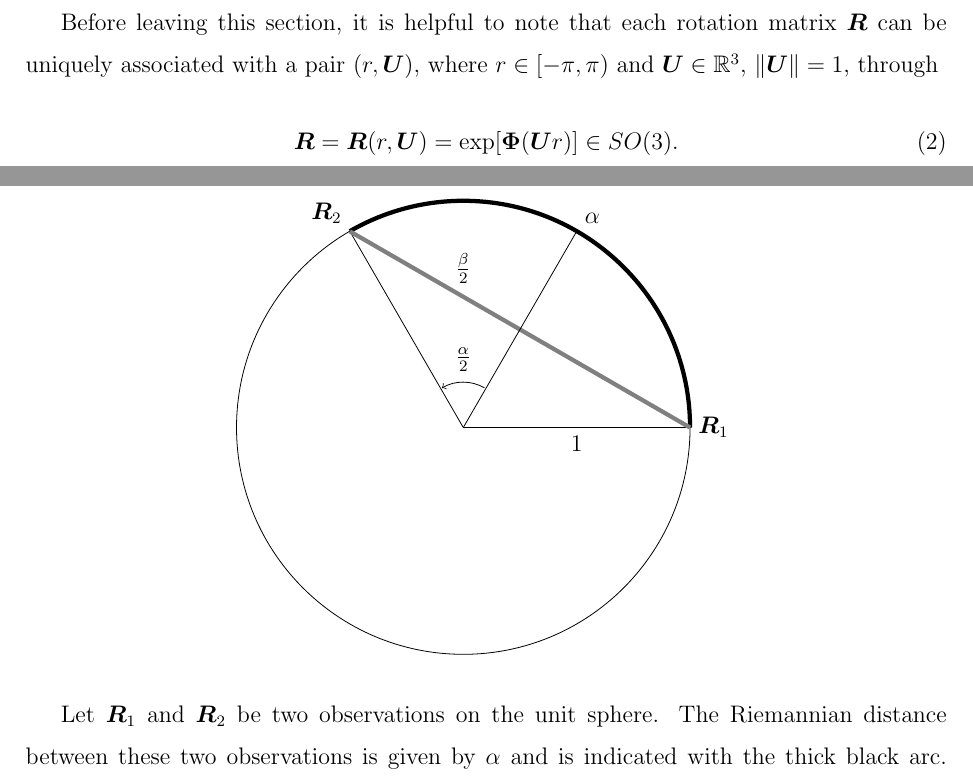
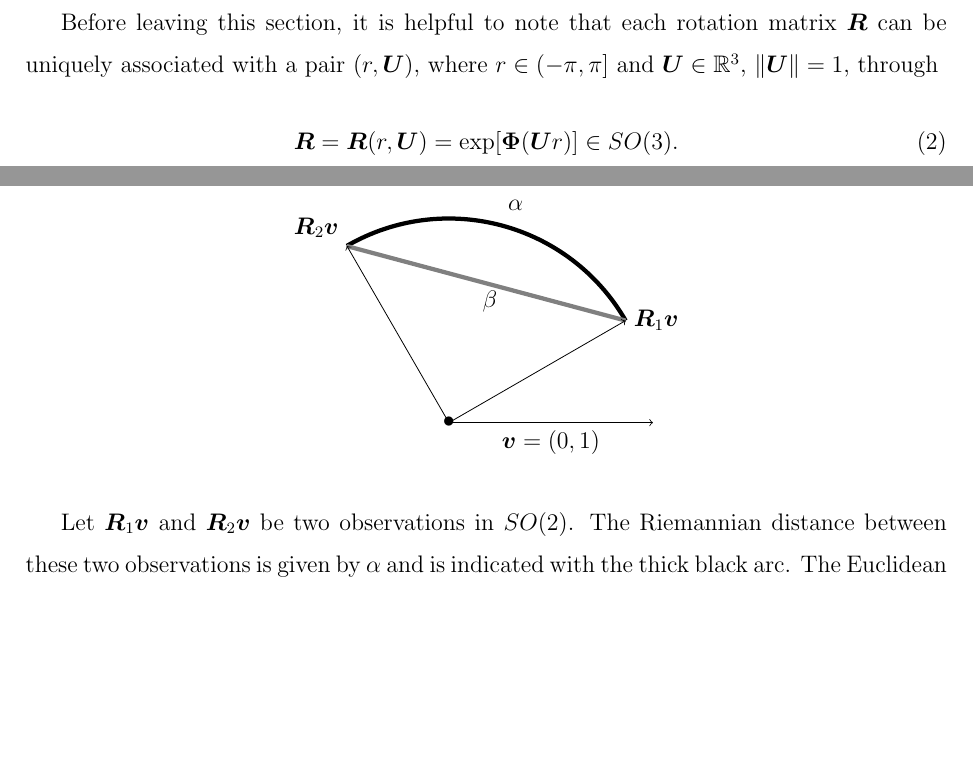
Before and after one commit to stanfill/CoDARotations, a LaTeX paper (Stanfill_CoDA.tex, which reads appendixV03.tex, backgroundV07.tex): two parts of pages 6 and 31 of 32, joined at a grey line, cut so that both start at the same text, the shorter picture padded with empty space. Compiled offline with pdfLaTeX.

Commit message:
minor fixes

```diff
--- a/appendixV03.tex
+++ b/appendixV03.tex
@@ -41,22 +41,59 @@ where  $0\leq \theta\leq \pi$ and $0\leq \phi\leq 2\pi$.
 
 The results section of this paper only compared the distances of each estimator from the central direction in terms of Riemannian distance.  This section is intended to show that a comparison based on the Euclidean distance will not lead to different results.  Recall that the Riemannian distance between two rotations is the shortest geodesic curve that connects those two rotations and the Euclidean distance is the shortest cord that connects those two rotations.  Refer to the picture below for a two-dimensional simplification of the idea.
 
+%\begin{center}
+%\begin{tikzpicture}
+%\draw (0,0) circle (4cm);
+%\draw (0,0)--(4,0) node[anchor =  west]{$\bm R_1$};
+%\draw (0,0)--(-2,3.46) node[anchor = south east]{$\bm R_2$};
+%\draw[line width=.75mm] (4,0) arc (0:120:4cm);
+%\draw[line width=.75mm, color=gray] (-2,3.46)--(4,0);
+%\draw (0,0)--(2,3.46) node[anchor= south west]{$\alpha$};
+%\draw (3/8,.7)[->] arc (60:120:.75cm);
+%\draw (0,1.2) node {$\frac{\alpha}{2}$};
+%\draw (0,2.8) node {$\frac{\beta}{2}$};
+%\draw (2,0) node[anchor=north]{1};
+%\end{tikzpicture}
+%\end{center}
+
+%\begin{figure}[h!]
 \begin{center}
-\begin{tikzpicture}
-\draw (0,0) circle (4cm);
-\draw (0,0)--(4,0) node[anchor =  west]{$\bm R_1$};
-\draw (0,0)--(-2,3.46) node[anchor = south east]{$\bm R_2$};
-\draw[line width=.75mm] (4,0) arc (0:120:4cm);
-\draw[line width=.75mm, color=gray] (-2,3.46)--(4,0);
-\draw (0,0)--(2,3.46) node[anchor= south west]{$\alpha$};
-\draw (3/8,.7)[->] arc (60:120:.75cm);
-\draw (0,1.2) node {$\frac{\alpha}{2}$};
-\draw (0,2.8) node {$\frac{\beta}{2}$};
-\draw (2,0) node[anchor=north]{1};
+\begin{tikzpicture}[scale=.9]
+%\draw (0,0) circle (4cm);
+\draw (0,0) node {$\bullet$};
+\draw (3.464102,2) node[anchor =  west]{$\bm R_1\bm v$};
+\draw [->] (0,0)--(4,0);
+%\draw [->] (4,0) arc (0:30:4cm);
+\draw (2,0) node[anchor = north]{$\bm v=(0,1)$};
+\draw (-2,3.46) node[anchor = south east]{$\bm R_2\bm v$};
+\draw [line width=.75mm] (3.464102,2) arc (30:120:4cm);
+\draw[line width=.75mm, color=gray] (-2,3.46)--(3.464102,2);
+\draw [->](0,0) -- (-2,3.464102);
+\draw [->](0,0)--(3.464102,2);
+\draw (1,4) node[anchor= south west]{$\alpha$};
+\draw (.5,2) node[anchor= south west]{$\beta$};
+%\draw (0,0) circle (4cm);
+%\draw (0,0) node {$\bullet$};
+%\draw (0,0)--(4,0) node[anchor =  west]{$o_1$};
+%\draw (4,0) node[anchor =  west]{$\bm R_1$};
+%\draw (0,0)--(-2,3.46) node[anchor = south east]{$o_2$};
+%\draw (-2,3.46) node[anchor = south east]{$\bm R_2$};
+%\draw[line width=.75mm] (4,0) arc (0:120:4cm);
+%\draw[line width=.75mm, color=gray] (-2,3.46)--(4,0);
+%\draw (0,0)--(2,3.46) node[anchor= south west]{$\alpha$};
+%\draw (2,3.46) node[anchor= south west]{$\Rdist (\bm R_1,\bm R_2)$};
+%\draw (-1.25,0.73) node[anchor= south west]{$\Edist (\bm R_1,\bm R_2)$};
+%\draw (3/8,.7)[->] arc (60:120:.75cm);
+%\draw (0,1.2) node {$\frac{\alpha}{2}$};
+%\draw (0,2.8) node {$\frac{\beta}{2}$};
+%\draw (2,0) node[anchor=north]{1};
 \end{tikzpicture}
 \end{center}
+%\caption{An illustration of the difference between the Euclidean and Riemannian distance metrics on $SO(2)$.}
+%\label{fig:dEvsdG}
+%\end{figure}
 
-Let $\bm R_1$ and $\bm R_2$ be two observations on the unit sphere.  The Riemannian distance between these two observations is given by $\alpha$ and is indicated with the thick black arc.  The Euclidean distance is given by $\beta$ and is indicated by the gray line running through the circle.  Because this is the unit circle, the Riemannian distance is also the angle in the center of the circle thus, using basic geometry its clear that half of the Euclidean distance is the sine of half of the Riemannian distance, i.e.
+Let $\bm R_1\bm v$ and $\bm R_2\bm v$ be two observations in $SO(2)$.  The Riemannian distance between these two observations is given by $\alpha$ and is indicated with the thick black arc.  The Euclidean distance is given by $\beta$ and is indicated by the gray line running through the circle.  Because this is the unit circle, the Riemannian distance is also the angle in the center of the circle thus, using basic geometry its clear that half of the Euclidean distance is the sine of half of the Riemannian distance, i.e.
 \[
 \beta=2\sin\left(\frac{\alpha}{2}\right).
 \]
--- a/backgroundV07.tex
+++ b/backgroundV07.tex
@@ -29,11 +29,10 @@ we map  $\bm{\Phi}(\bm{W})$ to a rotation matrix as
 \[
   \exp[\bm{\Phi}(\bm{W})] = \bm{I}_{3\times3}\cos(r) + \sin(r) \bm{\Phi}(\bm{U}) + (1-\cos r) \bm{U} \bm{U}^\top
 \]
-where $r=\|\bm{W}\|$ and $\bm{U} =\bm{W}/\|\bm{W}\| $.  The space $\mathfrak{so}(3)$ of all skew-symmetric matrices forms the tangent space (Lie-algebra) of $SO(3)$,
-which is closed under familiar summation and scalar multiplication operations in the usual (i.e., element-wise) manner. The fact that $SO(3)$ is a differentiable manifold allows a distance measure (i.e., the geodesic distance in Section~\ref{subsec:metrics}) to be defined between points in $SO(3)$ according to Riemannian geometry. The resulting geodesic distance underlies the ``geometric" location estimator for $\bm{S}$ commonly found in computer science \citep{fletcher08, fletcher09, hartley11} and engineering applications \citep{manton04}; see Sections~\ref{section:ltwo} and \ref{subsec:lone}.
+where $r=\|\bm{W}\|$ and $\bm{U} =\bm{W}/\|\bm{W}\| $.  The space $\mathfrak{so}(3)$ of all skew-symmetric matrices forms the tangent space (Lie-algebra) of $SO(3)$, which is closed under familiar summation and scalar multiplication operations in the usual (i.e., element-wise) manner. The fact that $SO(3)$ is a differentiable manifold allows a distance measure (i.e., the geodesic distance in Section~\ref{subsec:metrics}) to be defined between points in $SO(3)$ according to Riemannian geometry. The resulting geodesic distance underlies the ``geometric" location estimator for $\bm{S}$ commonly found in computer science \citep{fletcher08, fletcher09, hartley11} and engineering applications \citep{manton04}; see Sections~\ref{section:ltwo} and \ref{subsec:lone}.
 
 Before leaving this section, it is helpful to note that each rotation matrix $\bm{R}$ can be uniquely associated with a
-pair $(r,\bm{U})$, where $r\in[-\pi,\pi)$ and $\bm{U}\in\mathbb{R}^3$, $\|\bm{U}\|=1$, through
+pair $(r,\bm{U})$, where $r\in(-\pi,\pi]$ and $\bm{U}\in\mathbb{R}^3$, $\|\bm{U}\|=1$, through
 \begin{equation}
 \label{eqn:angleaxis}
  \bm{R} = \bm{R}(r,\bm{U}) = \exp[\bm\Phi(\bm{U} r)] \in SO(3).
```
Also changed, not shown: Stanfill_CoDA.pdf.
